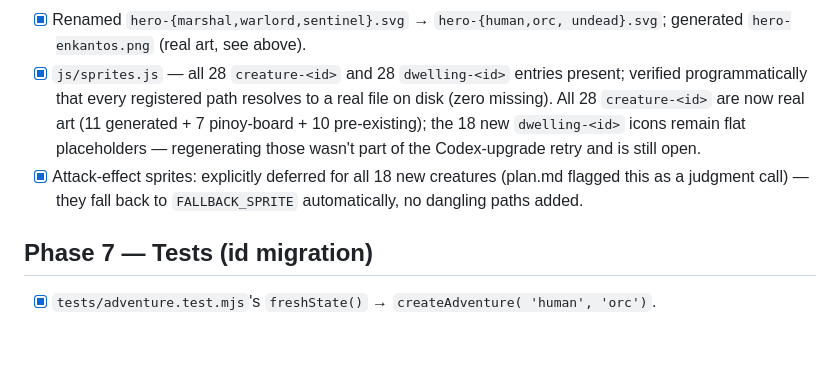
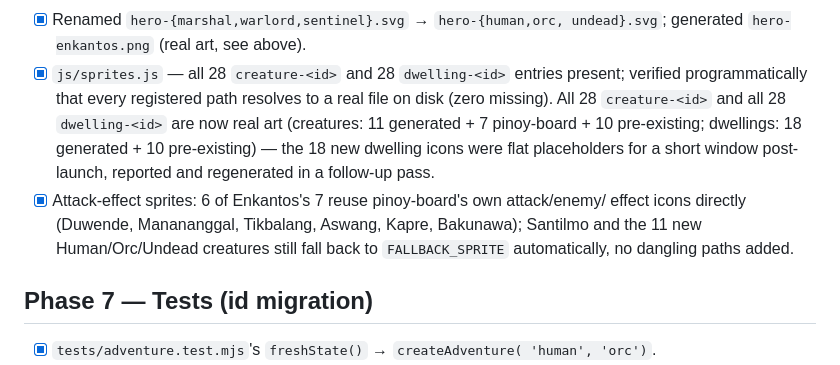
Before and after one commit to kuroroBro/heroes-mm, a Markdown page: specs/005-castle-factions/tasks.md, the part around the change. Drawn GitHub-style; blank space fills up the shorter version.

```diff
--- a/specs/005-castle-factions/tasks.md
+++ b/specs/005-castle-factions/tasks.md
@@ -75,11 +75,14 @@
 - [x] `js/sprites.js` — all 28 `creature-<id>` and 28 `dwelling-<id>`
   entries present; verified programmatically that every registered path
   resolves to a real file on disk (zero missing). All 28 `creature-<id>`
-  are now real art (11 generated + 7 pinoy-board + 10 pre-existing); the
-  18 new `dwelling-<id>` icons remain flat placeholders — regenerating
-  those wasn't part of the Codex-upgrade retry and is still open.
-- [x] Attack-effect sprites: explicitly deferred for all 18 new
-  creatures (plan.md flagged this as a judgment call) — they fall back to
+  and all 28 `dwelling-<id>` are now real art (creatures: 11 generated +
+  7 pinoy-board + 10 pre-existing; dwellings: 18 generated + 10
+  pre-existing) — the 18 new dwelling icons were flat placeholders for a
+  short window post-launch, reported and regenerated in a follow-up pass.
+- [x] Attack-effect sprites: 6 of Enkantos's 7 reuse pinoy-board's own
+  attack/enemy/ effect icons directly (Duwende, Manananggal, Tikbalang,
+  Aswang, Kapre, Bakunawa); Santilmo and the 11 new Human/Orc/Undead
+  creatures still fall back to
   `FALLBACK_SPRITE` automatically, no dangling paths added.
 
 ## Phase 7 — Tests (id migration)
```
Also changed, not shown: README.md (+9 -7 lines).
